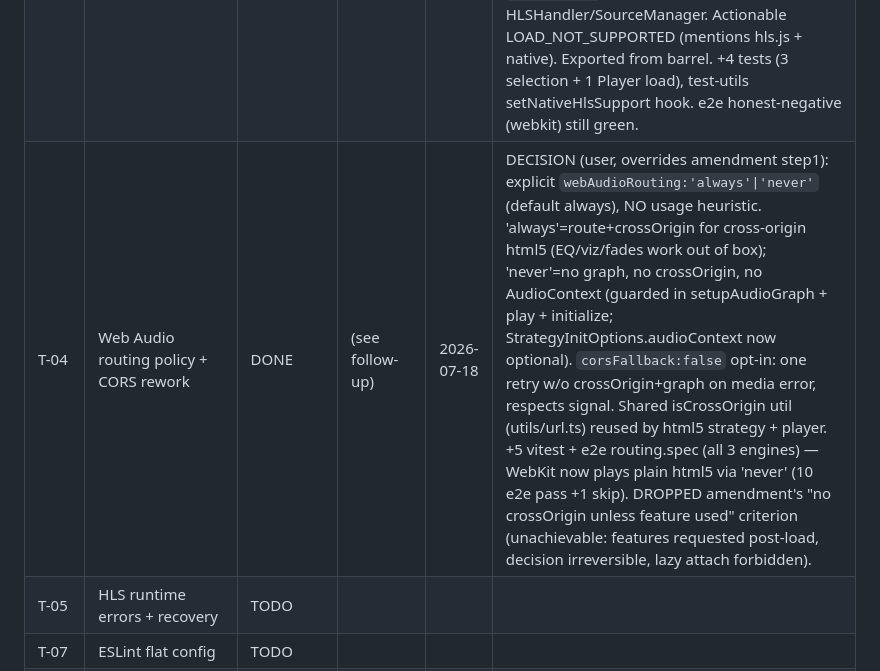
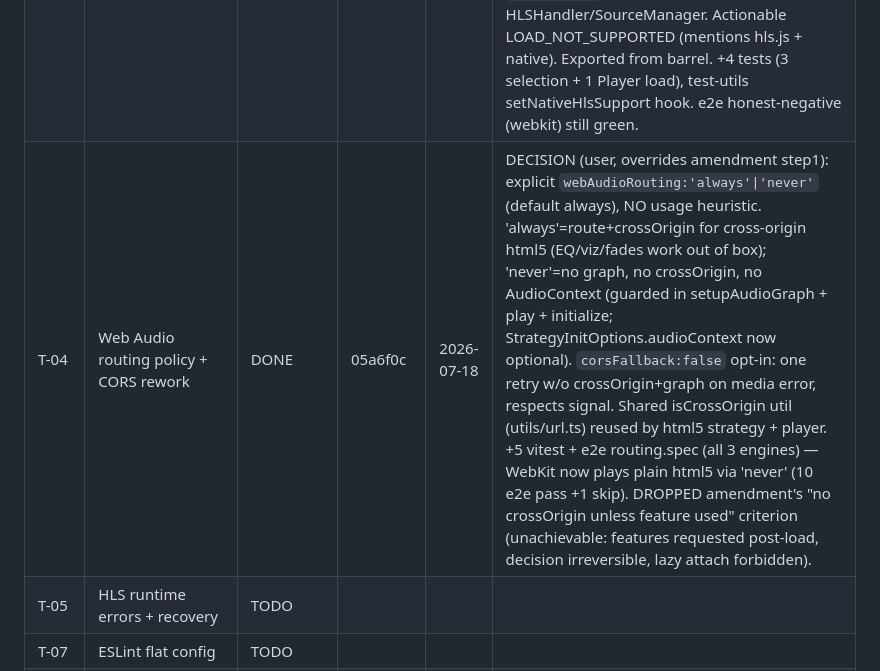
Before and after one commit to Eg0r0k/lyra, a Markdown page: docs/audit/progress.md, the part around the change. GitHub-like rendering.

Commit message:
T-04: record commit hash in progress log

```diff
--- a/docs/audit/progress.md
+++ b/docs/audit/progress.md
@@ -10,7 +10,7 @@
 | T-02 | Load-generation guard; autoplay decoupled from load() | DONE | ecf0a2b | 2026-07-18 | breaking → major (load() no longer rejects on autoplay block). play() captures strategy+signal, bails silently when superseded; autoplay branch swallows play() error (single PLAYBACK_NOT_ALLOWED emit, state stays ready). +3 tests, mock deferred-play hook. README note deferred to T-25. |
 | T-06 | Playwright matrix + local HLS fixtures | DONE | 27759d0 | 2026-07-18 | e2e/ scaffold: 3 engines + strict-autoplay project, dual-origin fixture server (CORS/no-CORS), tiny ffmpeg fixtures (WAV 32K + fMP4/AAC HLS VOD + live no-ENDLIST). Seed suite 7 pass +1 documented skip. Probed engines: WebKit-Win has NO Web Audio & NO native HLS; Chromium automation doesn't enforce autoplay block. Native-HLS 3-tier scheme + manual notes in e2e/README.md. WAV chosen over MP3/AAC via codec probe. |
 | T-03 | Native HLS path for Safari/iOS | DONE | 9d51b21 | 2026-07-18 | New NativeHlsHandler (id `hls-native`): canHandle = isHlsSource && canPlayType('application/vnd.apple.mpegurl'), preferredStrategy html5, prepare {sourceUrl}, getCapabilities {qualityLevels:[],isLive:false}, probe cached per instance. Registered after HLSHandler, before Buffer. Shared `isHlsSource` (hls-source.ts) reused by HLSHandler/SourceManager. Actionable LOAD_NOT_SUPPORTED (mentions hls.js + native). Exported from barrel. +4 tests (3 selection + 1 Player load), test-utils setNativeHlsSupport hook. e2e honest-negative (webkit) still green. |
-| T-04 | Web Audio routing policy + CORS rework | DONE | (see follow-up) | 2026-07-18 | DECISION (user, overrides amendment step1): explicit `webAudioRouting:'always'\|'never'` (default always), NO usage heuristic. 'always'=route+crossOrigin for cross-origin html5 (EQ/viz/fades work out of box); 'never'=no graph, no crossOrigin, no AudioContext (guarded in setupAudioGraph + play + initialize; StrategyInitOptions.audioContext now optional). `corsFallback:false` opt-in: one retry w/o crossOrigin+graph on media error, respects signal. Shared isCrossOrigin util (utils/url.ts) reused by html5 strategy + player. +5 vitest + e2e routing.spec (all 3 engines) — WebKit now plays plain html5 via 'never' (10 e2e pass +1 skip). DROPPED amendment's "no crossOrigin unless feature used" criterion (unachievable: features requested post-load, decision irreversible, lazy attach forbidden). |
+| T-04 | Web Audio routing policy + CORS rework | DONE | 05a6f0c | 2026-07-18 | DECISION (user, overrides amendment step1): explicit `webAudioRouting:'always'\|'never'` (default always), NO usage heuristic. 'always'=route+crossOrigin for cross-origin html5 (EQ/viz/fades work out of box); 'never'=no graph, no crossOrigin, no AudioContext (guarded in setupAudioGraph + play + initialize; StrategyInitOptions.audioContext now optional). `corsFallback:false` opt-in: one retry w/o crossOrigin+graph on media error, respects signal. Shared isCrossOrigin util (utils/url.ts) reused by html5 strategy + player. +5 vitest + e2e routing.spec (all 3 engines) — WebKit now plays plain html5 via 'never' (10 e2e pass +1 skip). DROPPED amendment's "no crossOrigin unless feature used" criterion (unachievable: features requested post-load, decision irreversible, lazy attach forbidden). |
 | T-05 | HLS runtime errors + recovery | TODO | | | |
 | T-07 | ESLint flat config | TODO | | | |
 | T-08 | pause/togglePlay during buffering | TODO | | | also closes F-34 (author runtime obs): EXPAND FSM table with `ready→buffering` + `paused→buffering` (buffering happens at initial stall / resume), keep `waiting` emitter unguarded so state reflects it. Direction corrected from emitter-guard after review. Folded into T-08 spec. |
```
